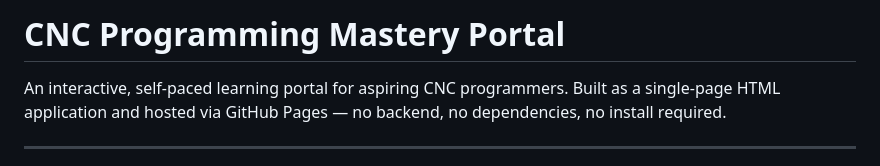
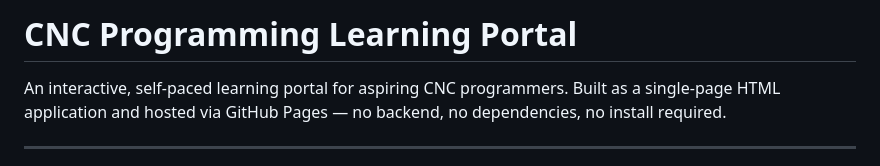
Before and after one commit to rigarcia07/web-cnc, a Markdown page: README.md, the part around the change. Rendered like a GitHub page.

```diff
--- a/README.md
+++ b/README.md
@@ -1,4 +1,4 @@
-# CNC Programming Mastery Portal
+# CNC Programming Learning Portal
 
 An interactive, self-paced learning portal for aspiring CNC programmers. Built as a single-page HTML application and hosted via GitHub Pages — no backend, no dependencies, no install required.
 
```
